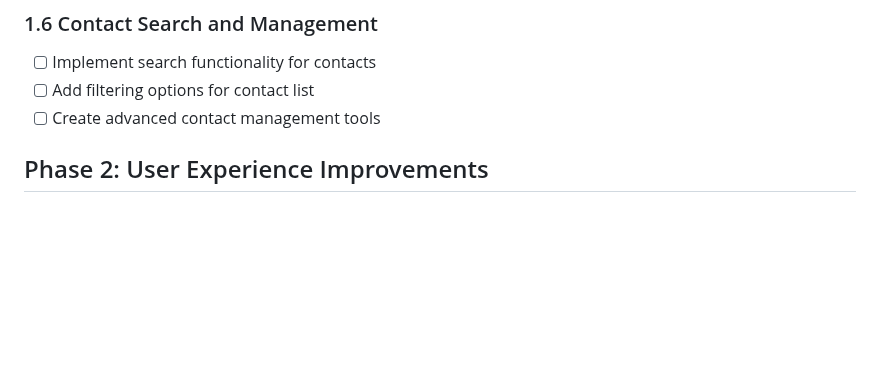
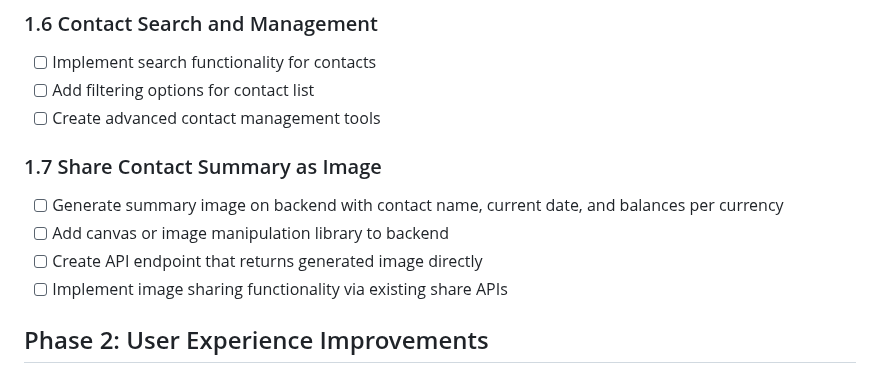
Before and after one commit to muhammadyusuf-kurbonov/cash-debt-and-loans, a Markdown page: TODO.md, the part around the change. Drawn GitHub-style; blank space fills up the shorter version.

Commit message:
add: todo

```diff
--- a/TODO.md
+++ b/TODO.md
@@ -39,6 +39,12 @@ This roadmap outlines the planned features and improvements for the cash, debt a
 - [ ] Implement search functionality for contacts
 - [ ] Add filtering options for contact list
 - [ ] Create advanced contact management tools
+
+### 1.7 Share Contact Summary as Image
+- [ ] Generate summary image on backend with contact name, current date, and balances per currency
+- [ ] Add canvas or image manipulation library to backend
+- [ ] Create API endpoint that returns generated image directly
+- [ ] Implement image sharing functionality via existing share APIs
 
 ## Phase 2: User Experience Improvements
 
```
